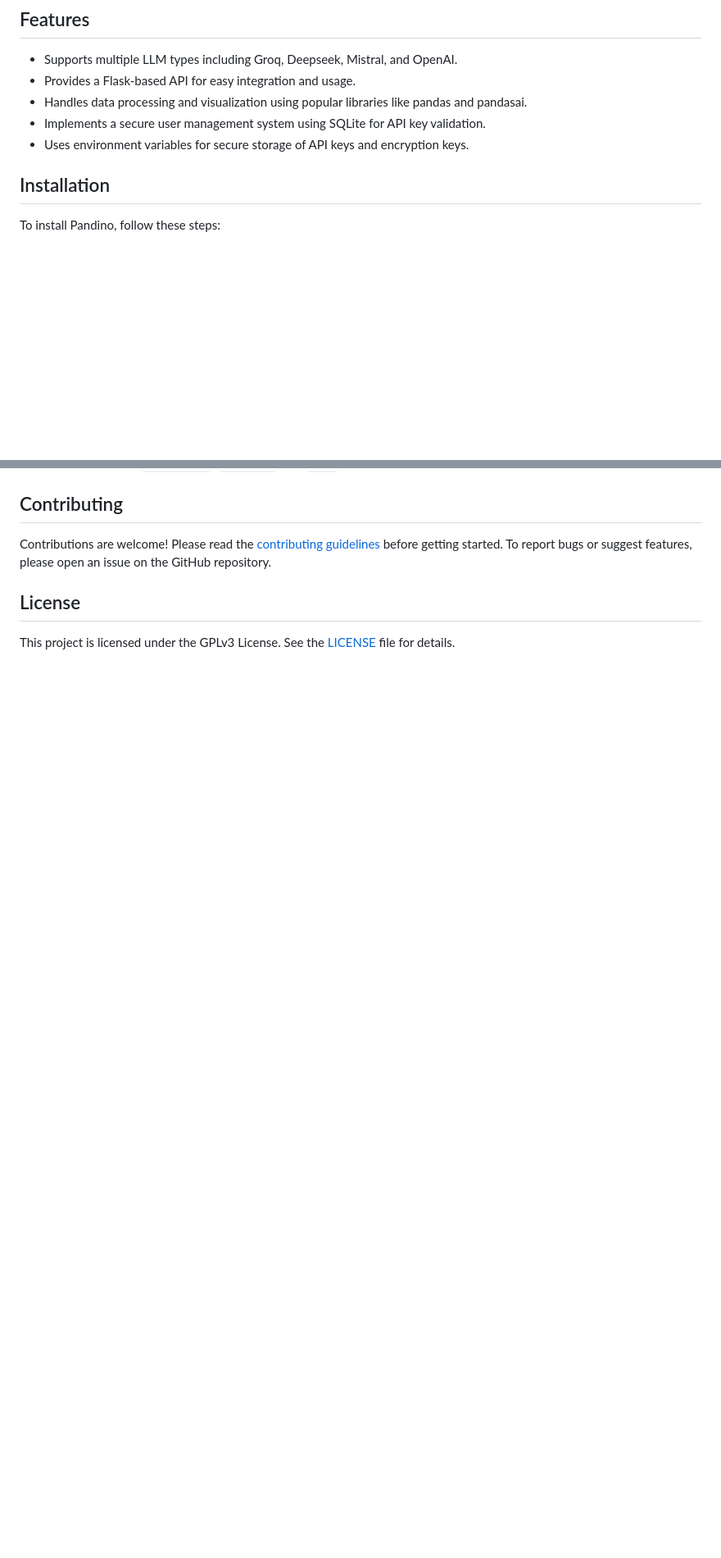
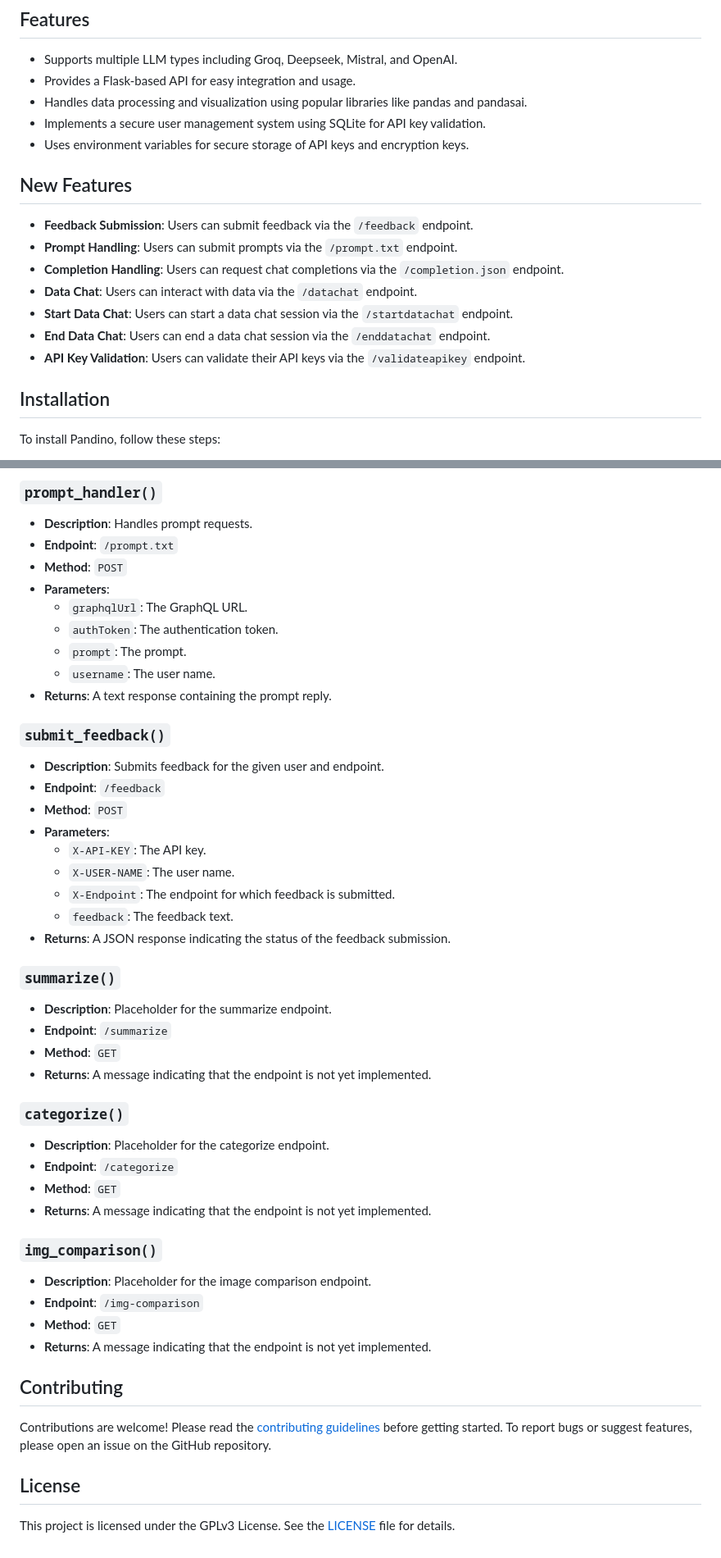
Before and after one commit to gnucoop/pandino, a Markdown page: README.md, 2 parts joined by grey strips. Shown: that part at 82% size. Rendered like a GitHub page; blank space fills up the shorter version.

```diff
--- a/README.md
+++ b/README.md
@@ -9,6 +9,15 @@ Pandino is a powerful tool designed to analyze and visualize data using various
 - Handles data processing and visualization using popular libraries like pandas and pandasai.
 - Implements a secure user management system using SQLite for API key validation.
 - Uses environment variables for secure storage of API keys and encryption keys.
+
+## New Features
+- **Feedback Submission**: Users can submit feedback via the `/feedback` endpoint.
+- **Prompt Handling**: Users can submit prompts via the `/prompt.txt` endpoint.
+- **Completion Handling**: Users can request chat completions via the `/completion.json` endpoint.
+- **Data Chat**: Users can interact with data via the `/datachat` endpoint.
+- **Start Data Chat**: Users can start a data chat session via the `/startdatachat` endpoint.
+- **End Data Chat**: Users can end a data chat session via the `/enddatachat` endpoint.
+- **API Key Validation**: Users can validate their API keys via the `/validateapikey` endpoint.
 
 ## Installation
 To install Pandino, follow these steps:
@@ -122,3 +193,43 @@ Replace `your_api_key_here` with a valid API key from the database, `your_full_u
+### `prompt_handler()`
+- **Description**: Handles prompt requests.
+- **Endpoint**: `/prompt.txt`
+- **Method**: `POST`
+- **Parameters**:
+  - `graphqlUrl`: The GraphQL URL.
+  - `authToken`: The authentication token.
+  - `prompt`: The prompt.
+  - `username`: The user name.
+- **Returns**: A text response containing the prompt reply.
+
+### `submit_feedback()`
+- **Description**: Submits feedback for the given user and endpoint.
+- **Endpoint**: `/feedback`
+- **Method**: `POST`
+- **Parameters**:
+  - `X-API-KEY`: The API key.
+  - `X-USER-NAME`: The user name.
+  - `X-Endpoint`: The endpoint for which feedback is submitted.
+  - `feedback`: The feedback text.
+- **Returns**: A JSON response indicating the status of the feedback submission.
+
+### `summarize()`
+- **Description**: Placeholder for the summarize endpoint.
+- **Endpoint**: `/summarize`
+- **Method**: `GET`
+- **Returns**: A message indicating that the endpoint is not yet implemented.
+
+### `categorize()`
+- **Description**: Placeholder for the categorize endpoint.
+- **Endpoint**: `/categorize`
+- **Method**: `GET`
+- **Returns**: A message indicating that the endpoint is not yet implemented.
+
+### `img_comparison()`
+- **Description**: Placeholder for the image comparison endpoint.
+- **Endpoint**: `/img-comparison`
+- **Method**: `GET`
+- **Returns**: A message indicating that the endpoint is not yet implemented.
+
 ## Contributing
 Contributions are welcome! Please read the [contributing guidelines](CONTRIBUTING.md) before getting started. To report bugs or suggest features, please open an issue on the GitHub repository.
 
```
Also changed, not shown: other parts of README.md (+64 -2 lines).
